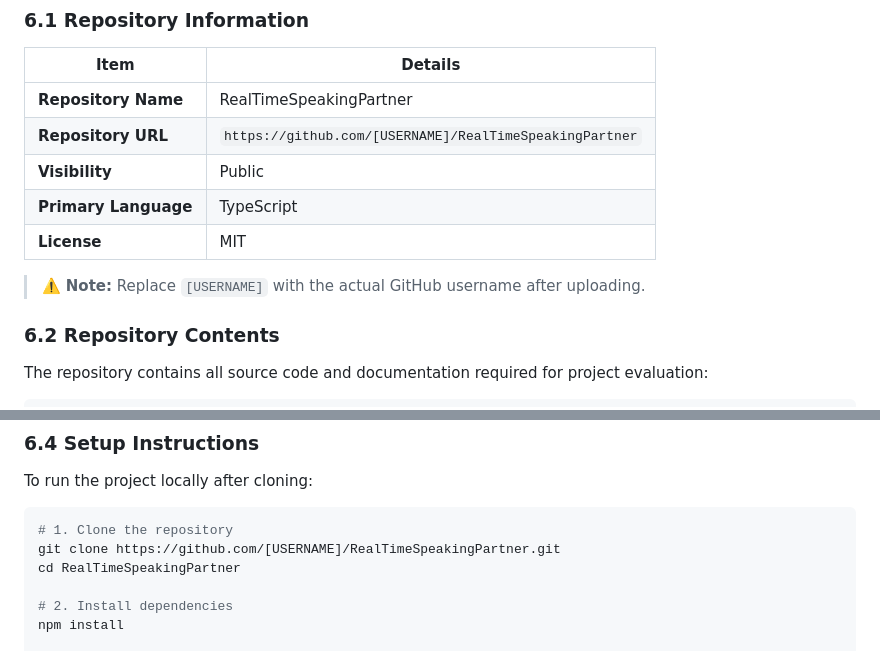
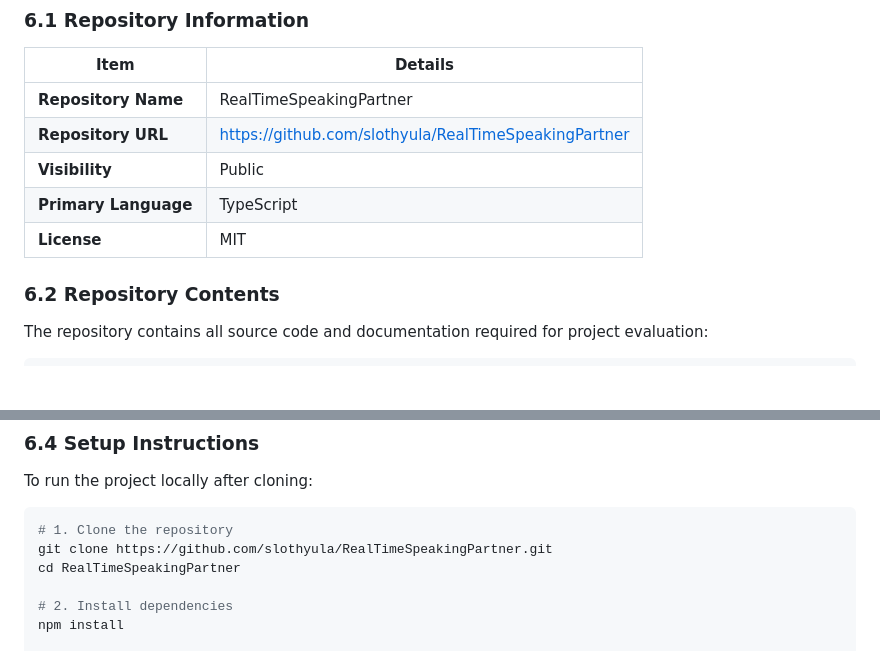
Before and after one commit to slothyula/RealTimeSpeakingPartner, a Markdown page: src/constrains.md, 2 parts joined by grey strips. GitHub-like rendering; blank space fills up the shorter version.

Commit message:
Update report with correct GitHub repository URL

````diff
--- a/src/constrains.md
+++ b/src/constrains.md
@@ -465,12 +465,12 @@ Despite these constraints, the project successfully delivers a functional langua
 | Item | Details |
 |------|---------|
 | **Repository Name** | RealTimeSpeakingPartner |
-| **Repository URL** | `https://github.com/[USERNAME]/RealTimeSpeakingPartner` |
+| **Repository URL** | https://github.com/slothyula/RealTimeSpeakingPartner |
 | **Visibility** | Public |
 | **Primary Language** | TypeScript |
 | **License** | MIT |
 
-> ⚠️ **Note:** Replace `[USERNAME]` with the actual GitHub username after uploading.
+
 
 ### 6.2 Repository Contents
 
@@ -516,7 +516,7 @@ To run the project locally after cloning:
 
 ```bash
 # 1. Clone the repository
-git clone https://github.com/[USERNAME]/RealTimeSpeakingPartner.git
+git clone https://github.com/slothyula/RealTimeSpeakingPartner.git
 cd RealTimeSpeakingPartner
 
 # 2. Install dependencies
````
